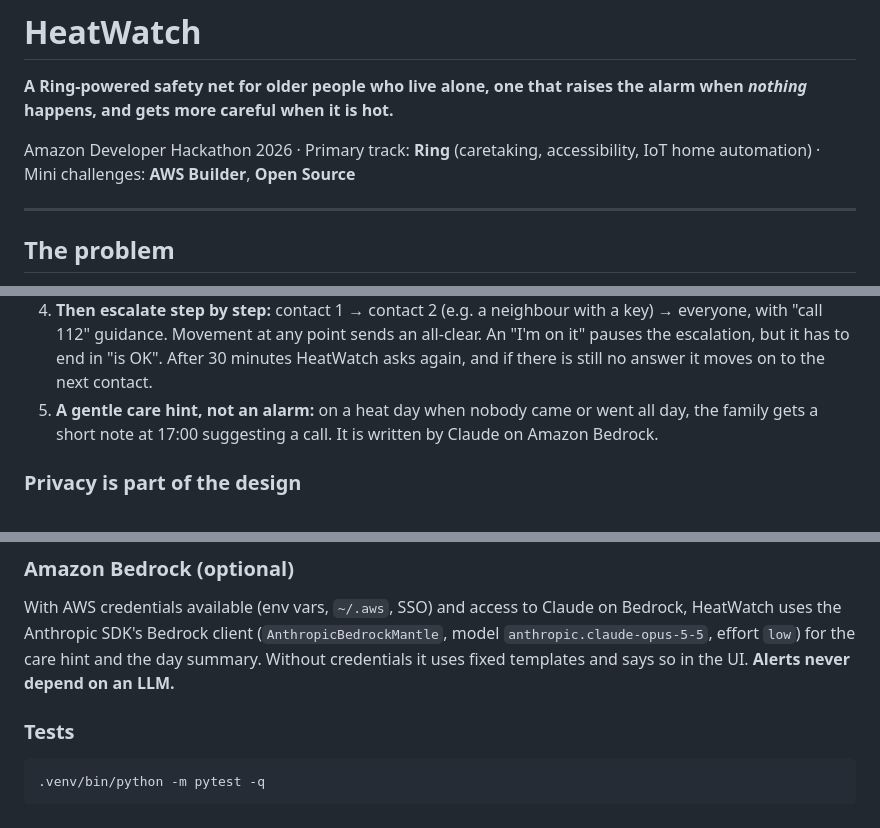
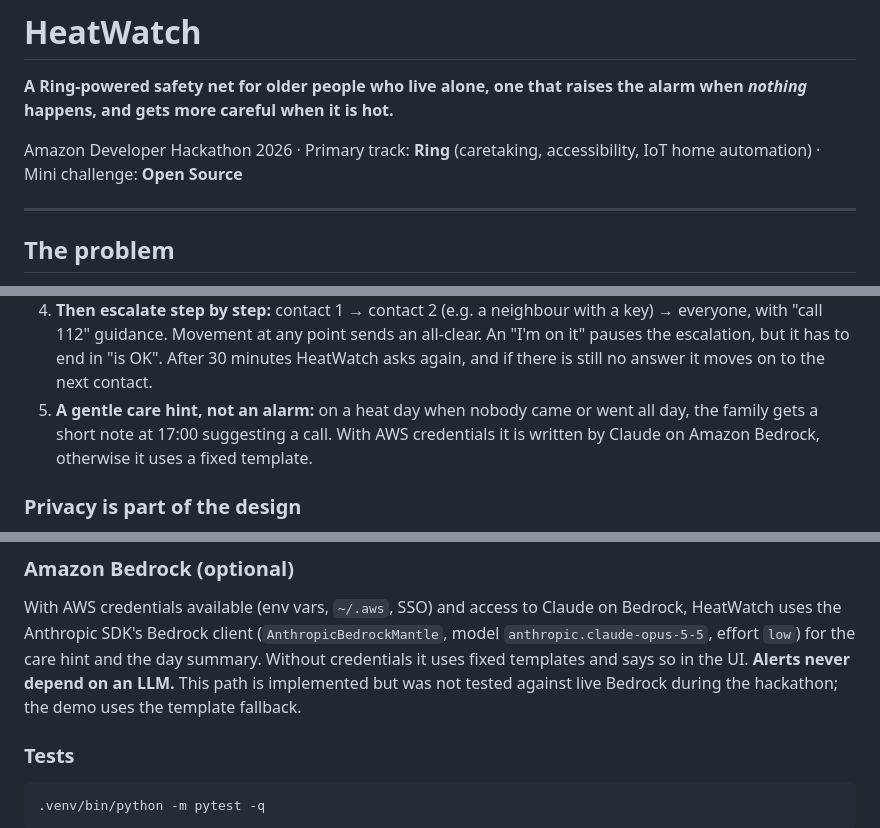
Before and after one commit to Justus-Dev/heatalert, a Markdown page: README.md, 3 parts joined by grey strips. Rendered like a GitHub page.

Commit message:
Drop the AWS Builder entry; mark Bedrock as optional and untested
Co-Authored-By: Claude Opus 5.5 <noreply@anthropic.com>

```diff
--- a/README.md
+++ b/README.md
@@ -4,7 +4,7 @@
 when *nothing* happens, and gets more careful when it is hot.**
 
 Amazon Developer Hackathon 2026 · Primary track: **Ring** (caretaking, accessibility,
-IoT home automation) · Mini challenges: **AWS Builder**, **Open Source**
+IoT home automation) · Mini challenge: **Open Source**
 
 ---
 
@@ -39,8 +39,8 @@ and puts that absence in context:
    An "I'm on it" pauses the escalation, but it has to end in "is OK". After 30 minutes
    HeatWatch asks again, and if there is still no answer it moves on to the next contact.
 5. **A gentle care hint, not an alarm:** on a heat day when nobody came or went all day,
-   the family gets a short note at 17:00 suggesting a call. It is written by Claude on
-   Amazon Bedrock.
+   the family gets a short note at 17:00 suggesting a call. With AWS credentials it is
+   written by Claude on Amazon Bedrock, otherwise it uses a fixed template.
 
 ### Privacy is part of the design
 
@@ -178,7 +178,8 @@ With AWS credentials available (env vars, `~/.aws`, SSO) and access to Claude on
 HeatWatch uses the Anthropic SDK's Bedrock client (`AnthropicBedrockMantle`, model
 `anthropic.claude-opus-5-5`, effort `low`) for the care hint and the day summary. Without
 credentials it uses fixed templates and says so in the UI. **Alerts never depend on an
-LLM.**
+LLM.** This path is implemented but was not tested against live Bedrock during the
+hackathon; the demo uses the template fallback.
 
 ### Tests
 
```
Also changed, not shown: other parts of README.md (+1 -1 lines), SUBMISSION.md (+6 -12 lines).
